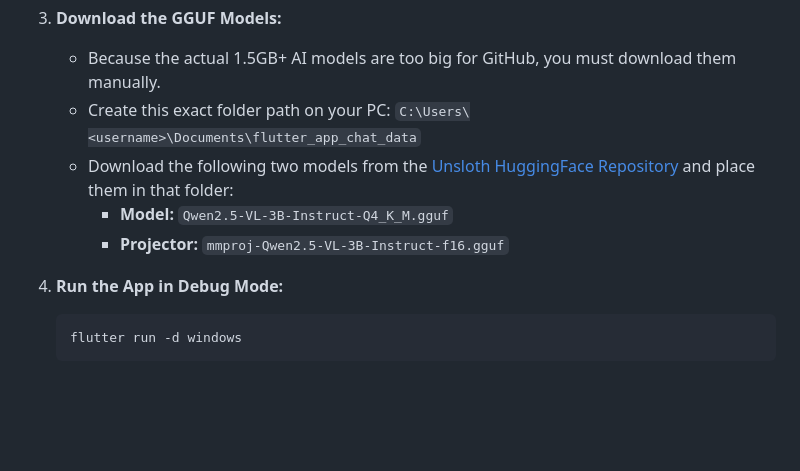
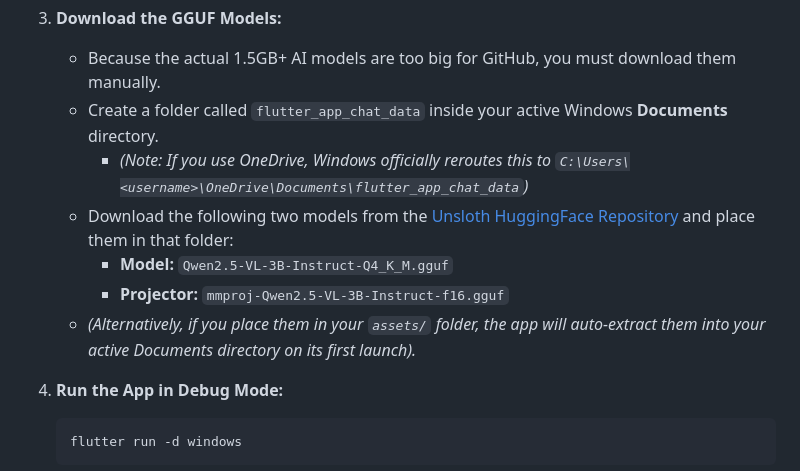
Before and after one commit to NeetuPara/Andriod_App, a Markdown page: README.md, the part around the change. Drawn GitHub-style; blank space fills up the shorter version.

Commit message:
Clarify Windows OneDrive path behavior for model storage in README

````diff
--- a/README.md
+++ b/README.md
@@ -37,10 +37,12 @@ The Windows Desktop version runs an isolated `llama-server.exe` background proce
 
 3. **Download the GGUF Models:**
    * Because the actual 1.5GB+ AI models are too big for GitHub, you must download them manually.
-   * Create this exact folder path on your PC: `C:\Users\<username>\Documents\flutter_app_chat_data`
+   * Create a folder called `flutter_app_chat_data` inside your active Windows **Documents** directory.
+     * *(Note: If you use OneDrive, Windows officially reroutes this to `C:\Users\<username>\OneDrive\Documents\flutter_app_chat_data`)*
    * Download the following two models from the [Unsloth HuggingFace Repository](https://huggingface.co/unsloth/Qwen2.5-VL-3B-Instruct-GGUF/tree/main) and place them in that folder:
      * **Model:** `Qwen2.5-VL-3B-Instruct-Q4_K_M.gguf`
      * **Projector:** `mmproj-Qwen2.5-VL-3B-Instruct-f16.gguf`
+   * *(Alternatively, if you place them in your `assets/` folder, the app will auto-extract them into your active Documents directory on its first launch).*
 
 4. **Run the App in Debug Mode:**
    ```bash
````
